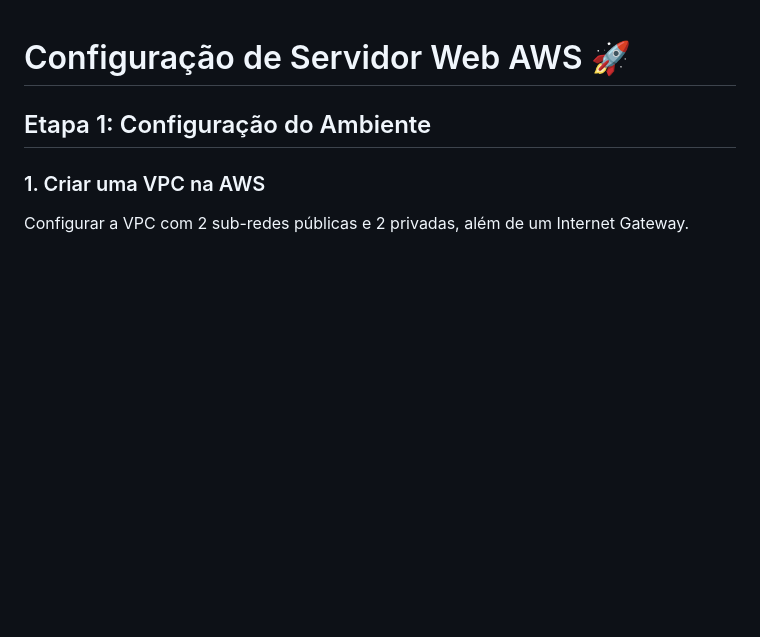
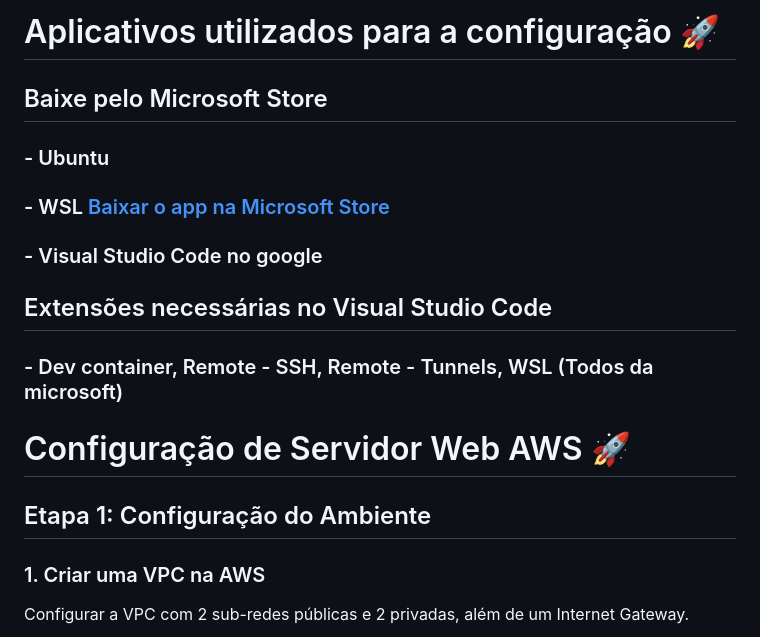
Before and after one commit to BrunoBacchi/projetoaws, a Markdown page: readme.md, the part around the change. GitHub-like rendering; blank space fills up the shorter version.

```diff
--- a/readme.md
+++ b/readme.md
@@ -1,3 +1,15 @@
+# Aplicativos utilizados para a configuração 🚀
+
+## Baixe pelo Microsoft Store
+
+### - Ubuntu
+### - WSL [Baixar o app na Microsoft Store](https://apps.microsoft.com/detail/9p9tqf7mrm4r?ocid=libraryshare&hl=en-US&gl=US)
+### - Visual Studio Code no google
+
+## Extensões necessárias no Visual Studio Code
+
+### - Dev container, Remote - SSH, Remote - Tunnels, WSL (Todos da microsoft)
+
 # Configuração de Servidor Web AWS 🚀
 
 ## Etapa 1: Configuração do Ambiente
```
